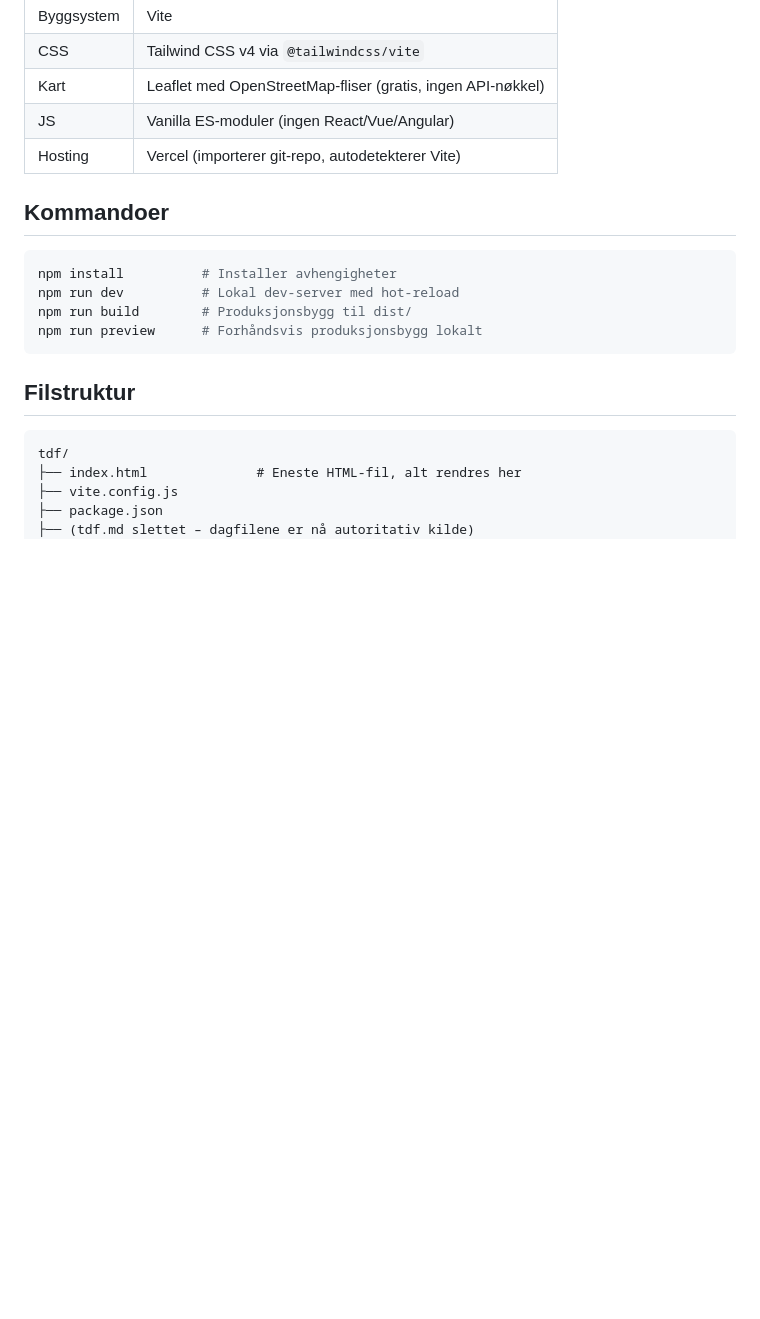
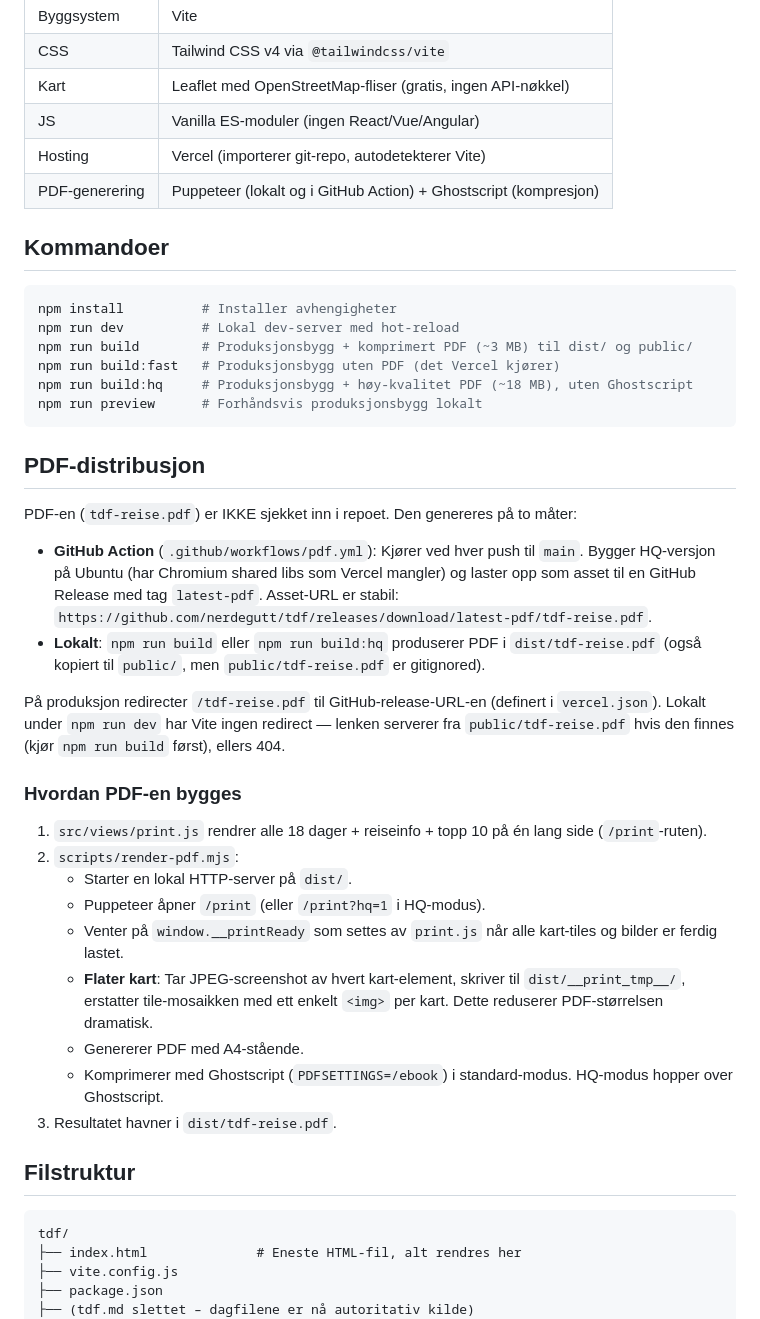
Before and after one commit to nerdegutt/tdf, a Markdown page: CLAUDE.md, the part around the change. Rendered like a GitHub page; blank space fills up the shorter version.

Commit message:
Dokumenter PDF-flyten i CLAUDE.md

````diff
--- a/CLAUDE.md
+++ b/CLAUDE.md
@@ -83,15 +83,39 @@ Stopp-typer:
 | Kart | Leaflet med OpenStreetMap-fliser (gratis, ingen API-nøkkel) |
 | JS | Vanilla ES-moduler (ingen React/Vue/Angular) |
 | Hosting | Vercel (importerer git-repo, autodetekterer Vite) |
+| PDF-generering | Puppeteer (lokalt og i GitHub Action) + Ghostscript (kompresjon) |
 
 ## Kommandoer
 
 ```bash
 npm install          # Installer avhengigheter
 npm run dev          # Lokal dev-server med hot-reload
-npm run build        # Produksjonsbygg til dist/
+npm run build        # Produksjonsbygg + komprimert PDF (~3 MB) til dist/ og public/
+npm run build:fast   # Produksjonsbygg uten PDF (det Vercel kjører)
+npm run build:hq     # Produksjonsbygg + høy-kvalitet PDF (~18 MB), uten Ghostscript
 npm run preview      # Forhåndsvis produksjonsbygg lokalt
 ```
+
+## PDF-distribusjon
+
+PDF-en (`tdf-reise.pdf`) er IKKE sjekket inn i repoet. Den genereres på to måter:
+
+- **GitHub Action** (`.github/workflows/pdf.yml`): Kjører ved hver push til `main`. Bygger HQ-versjon på Ubuntu (har Chromium shared libs som Vercel mangler) og laster opp som asset til en GitHub Release med tag `latest-pdf`. Asset-URL er stabil: `https://github.com/nerdegutt/tdf/releases/download/latest-pdf/tdf-reise.pdf`.
+- **Lokalt**: `npm run build` eller `npm run build:hq` produserer PDF i `dist/tdf-reise.pdf` (også kopiert til `public/`, men `public/tdf-reise.pdf` er gitignored).
+
+På produksjon redirecter `/tdf-reise.pdf` til GitHub-release-URL-en (definert i `vercel.json`). Lokalt under `npm run dev` har Vite ingen redirect — lenken serverer fra `public/tdf-reise.pdf` hvis den finnes (kjør `npm run build` først), ellers 404.
+
+### Hvordan PDF-en bygges
+
+1. `src/views/print.js` rendrer alle 18 dager + reiseinfo + topp 10 på én lang side (`/print`-ruten).
+2. `scripts/render-pdf.mjs`:
+   - Starter en lokal HTTP-server på `dist/`.
+   - Puppeteer åpner `/print` (eller `/print?hq=1` i HQ-modus).
+   - Venter på `window.__printReady` som settes av `print.js` når alle kart-tiles og bilder er ferdig lastet.
+   - **Flater kart**: Tar JPEG-screenshot av hvert kart-element, skriver til `dist/__print_tmp__/`, erstatter tile-mosaikken med ett enkelt `<img>` per kart. Dette reduserer PDF-størrelsen dramatisk.
+   - Genererer PDF med A4-stående.
+   - Komprimerer med Ghostscript (`PDFSETTINGS=/ebook`) i standard-modus. HQ-modus hopper over Ghostscript.
+3. Resultatet havner i `dist/tdf-reise.pdf`.
 
 ## Filstruktur
 
````
